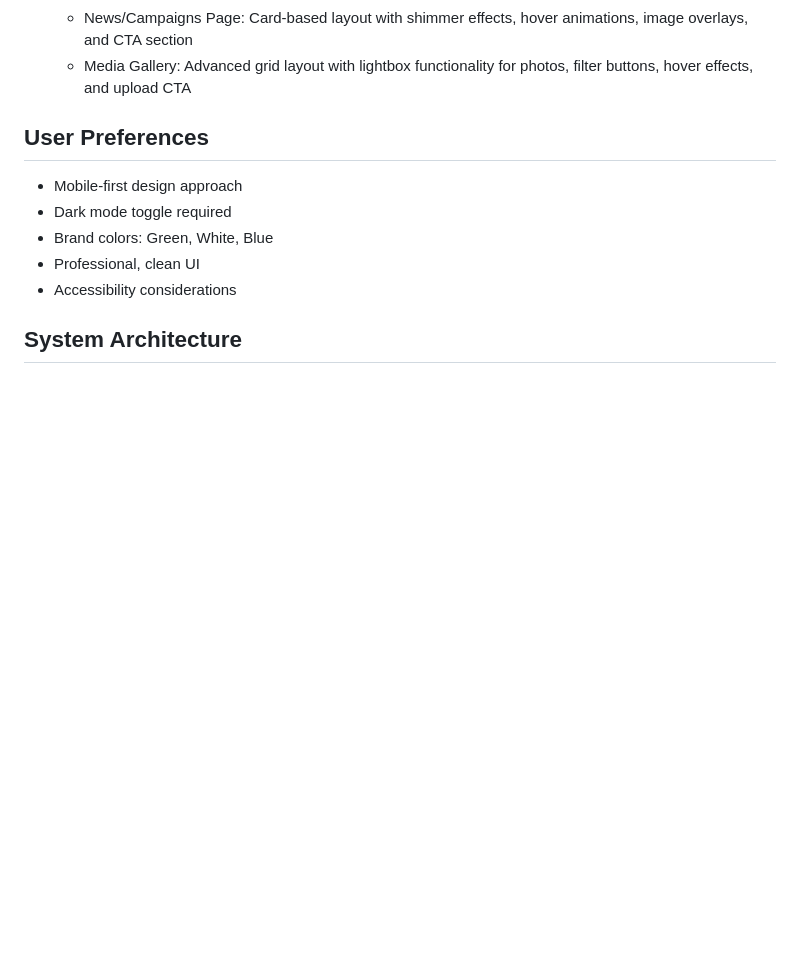
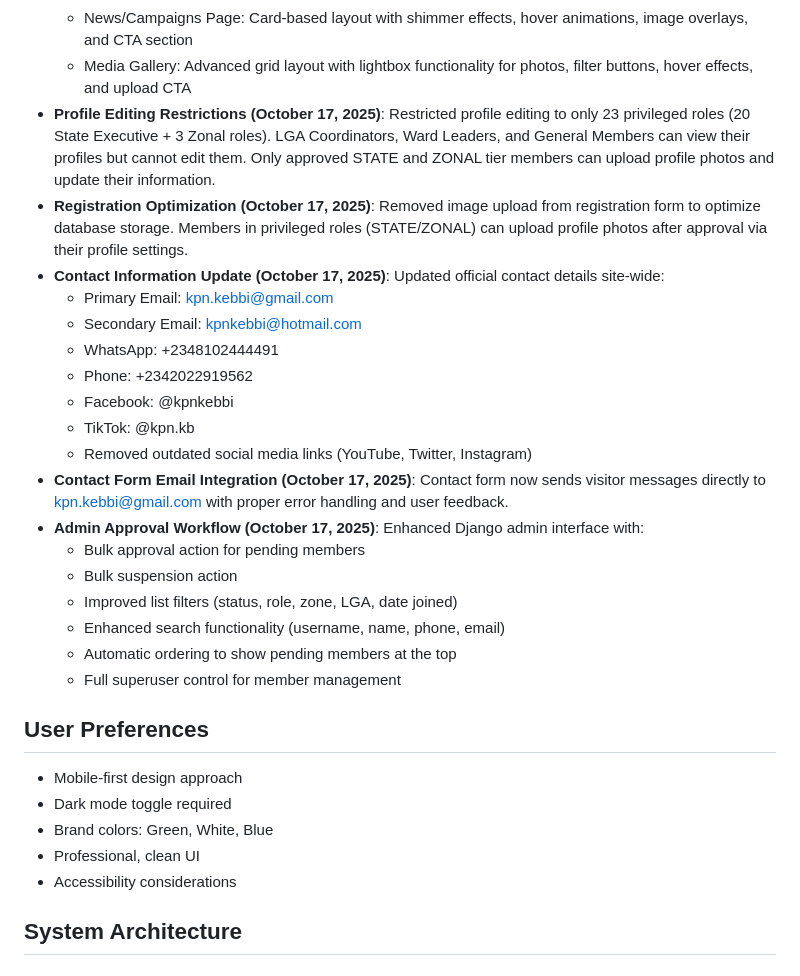
Before and after one commit to Kebbiconnect/kconnect, a Markdown page: replit.md, the part around the change. GitHub-like rendering; blank space fills up the shorter version.

Commit message:
Restrict profile editing and optimize registration by removing image uploads
Update profile editing restrictions to 23 specific roles, remove image uploads from registration, update contact info, integrate contact form email, and enhance admin member approval workflow.

Replit-Commit-Author: Agent
Replit-Commit-Session-Id: f26c6ead-7901-4135-b9f9-55a6b402c797
Replit-Commit-Checkpoint-Type: full_checkpoint

```diff
--- a/replit.md
+++ b/replit.md
@@ -18,6 +18,24 @@ The Kebbi Progressive Network (KPN) website is a Django-based civic engagement p
   - Contact Page: Gradient backgrounds, floating animations, interactive info cards, social media links
   - News/Campaigns Page: Card-based layout with shimmer effects, hover animations, image overlays, and CTA section
   - Media Gallery: Advanced grid layout with lightbox functionality for photos, filter buttons, hover effects, and upload CTA
+- **Profile Editing Restrictions (October 17, 2025)**: Restricted profile editing to only 23 privileged roles (20 State Executive + 3 Zonal roles). LGA Coordinators, Ward Leaders, and General Members can view their profiles but cannot edit them. Only approved STATE and ZONAL tier members can upload profile photos and update their information.
+- **Registration Optimization (October 17, 2025)**: Removed image upload from registration form to optimize database storage. Members in privileged roles (STATE/ZONAL) can upload profile photos after approval via their profile settings.
+- **Contact Information Update (October 17, 2025)**: Updated official contact details site-wide:
+  - Primary Email: kpn.kebbi@gmail.com
+  - Secondary Email: kpnkebbi@hotmail.com
+  - WhatsApp: +2348102444491
+  - Phone: +2342022919562
+  - Facebook: @kpnkebbi
+  - TikTok: @kpn.kb
+  - Removed outdated social media links (YouTube, Twitter, Instagram)
+- **Contact Form Email Integration (October 17, 2025)**: Contact form now sends visitor messages directly to kpn.kebbi@gmail.com with proper error handling and user feedback.
+- **Admin Approval Workflow (October 17, 2025)**: Enhanced Django admin interface with:
+  - Bulk approval action for pending members
+  - Bulk suspension action
+  - Improved list filters (status, role, zone, LGA, date joined)
+  - Enhanced search functionality (username, name, phone, email)
+  - Automatic ordering to show pending members at the top
+  - Full superuser control for member management
 
 ## User Preferences
 - Mobile-first design approach
```
